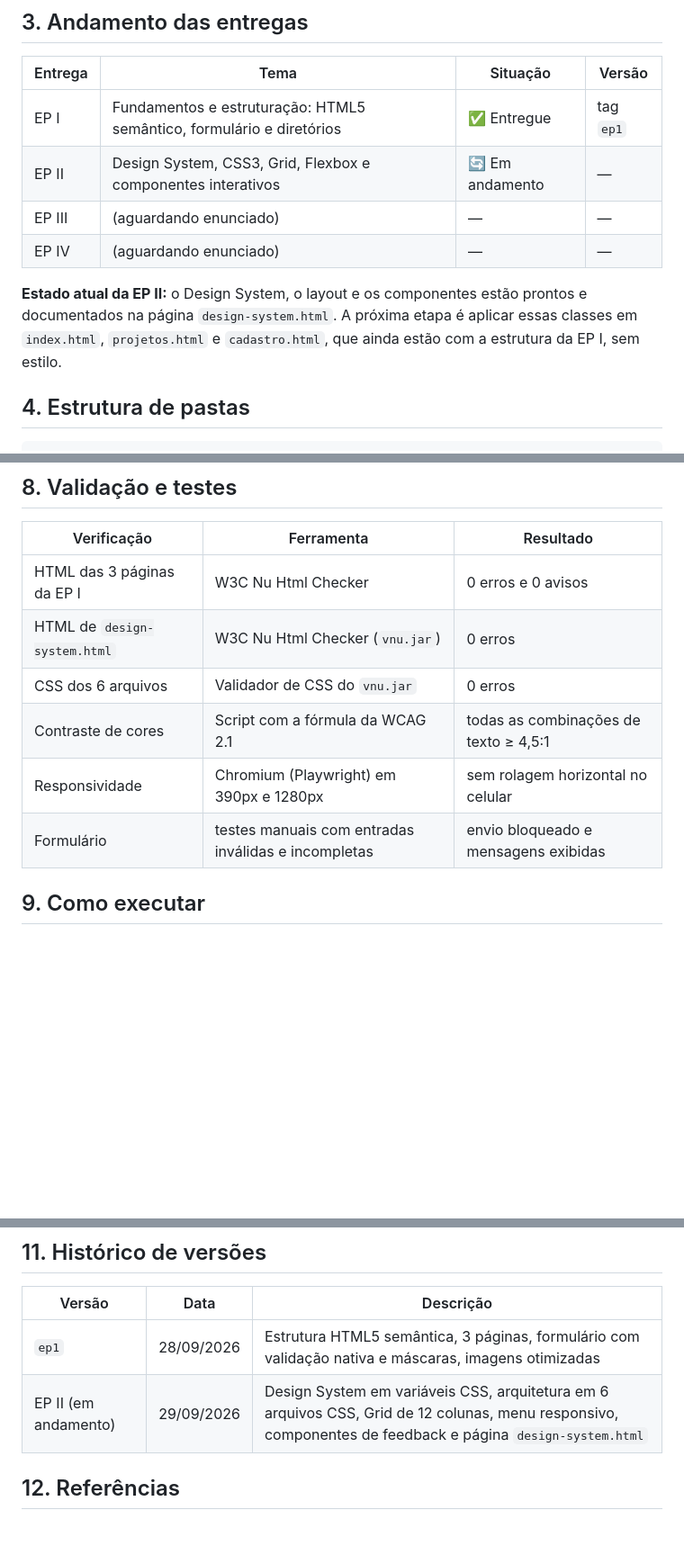
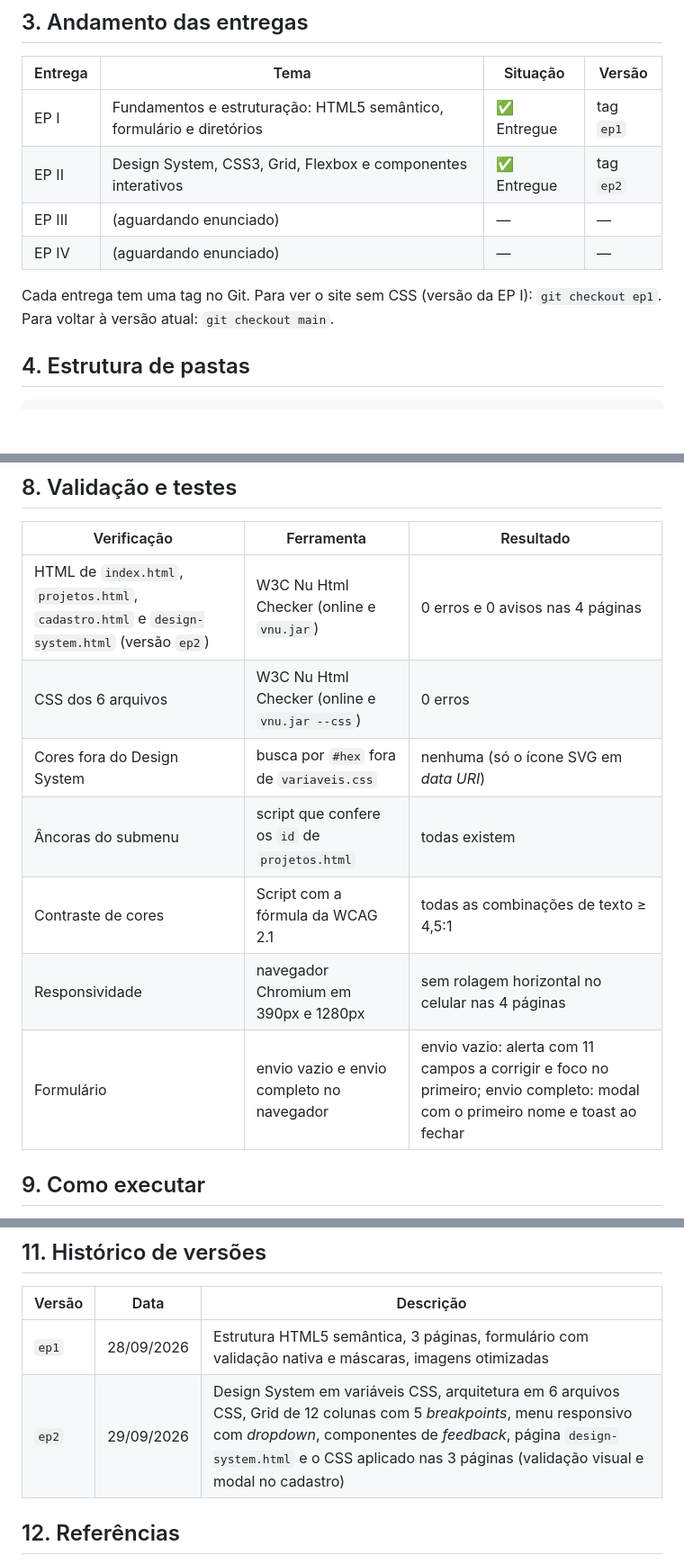
Before and after one commit to nilknarfsam/ong-maos-que-semeiam, a Markdown page: README.md, 3 parts joined by grey strips. Shown at 90% size. GitHub-like rendering; blank space fills up the shorter version.

Commit message:
EP2: README com a entrega da EP II, validação e histórico de versões
Co-Authored-By: Claude Opus 5.5 <noreply@anthropic.com>

```diff
--- a/README.md
+++ b/README.md
@@ -72,11 +72,11 @@ O site precisa apresentar a organização, divulgar os projetos, mostrar a prest
 | Entrega | Tema | Situação | Versão |
 |---|---|---|---|
 | EP I | Fundamentos e estruturação: HTML5 semântico, formulário e diretórios | ✅ Entregue | tag `ep1` |
-| EP II | Design System, CSS3, Grid, Flexbox e componentes interativos | 🔄 Em andamento | — |
+| EP II | Design System, CSS3, Grid, Flexbox e componentes interativos | ✅ Entregue | tag `ep2` |
 | EP III | (aguardando enunciado) | — | — |
 | EP IV | (aguardando enunciado) | — | — |
 
-**Estado atual da EP II:** o Design System, o layout e os componentes estão prontos e documentados na página `design-system.html`. A próxima etapa é aplicar essas classes em `index.html`, `projetos.html` e `cadastro.html`, que ainda estão com a estrutura da EP I, sem estilo.
+Cada entrega tem uma tag no Git. Para ver o site sem CSS (versão da EP I): `git checkout ep1`. Para voltar à versão atual: `git checkout main`.
 
 ## 4. Estrutura de pastas
 
@@ -197,12 +199,13 @@ O projeto segue as recomendações da **WCAG 2.1, nível AA**:
 
 | Verificação | Ferramenta | Resultado |
 |---|---|---|
-| HTML das 3 páginas da EP I | W3C Nu Html Checker | 0 erros e 0 avisos |
-| HTML de `design-system.html` | W3C Nu Html Checker (`vnu.jar`) | 0 erros |
-| CSS dos 6 arquivos | Validador de CSS do `vnu.jar` | 0 erros |
+| HTML de `index.html`, `projetos.html`, `cadastro.html` e `design-system.html` (versão `ep2`) | W3C Nu Html Checker (online e `vnu.jar`) | 0 erros e 0 avisos nas 4 páginas |
+| CSS dos 6 arquivos | W3C Nu Html Checker (online e `vnu.jar --css`) | 0 erros |
+| Cores fora do Design System | busca por `#hex` fora de `variaveis.css` | nenhuma (só o ícone SVG em *data URI*) |
+| Âncoras do submenu | script que confere os `id` de `projetos.html` | todas existem |
 | Contraste de cores | Script com a fórmula da WCAG 2.1 | todas as combinações de texto ≥ 4,5:1 |
-| Responsividade | Chromium (Playwright) em 390px e 1280px | sem rolagem horizontal no celular |
-| Formulário | testes manuais com entradas inválidas e incompletas | envio bloqueado e mensagens exibidas |
+| Responsividade | navegador Chromium em 390px e 1280px | sem rolagem horizontal no celular nas 4 páginas |
+| Formulário | envio vazio e envio completo no navegador | envio vazio: alerta com 11 campos a corrigir e foco no primeiro; envio completo: modal com o primeiro nome e toast ao fechar |
 
 ## 9. Como executar
 
@@ -228,7 +231,7 @@ Uma ferramenta de IA generativa (Claude, da Anthropic) foi usada como apoio no p
 | Versão | Data | Descrição |
 |---|---|---|
 | `ep1` | 28/09/2026 | Estrutura HTML5 semântica, 3 páginas, formulário com validação nativa e máscaras, imagens otimizadas |
-| EP II (em andamento) | 29/09/2026 | Design System em variáveis CSS, arquitetura em 6 arquivos CSS, Grid de 12 colunas, menu responsivo, componentes de feedback e página `design-system.html` |
+| `ep2` | 29/09/2026 | Design System em variáveis CSS, arquitetura em 6 arquivos CSS, Grid de 12 colunas com 5 *breakpoints*, menu responsivo com *dropdown*, componentes de *feedback*, página `design-system.html` e o CSS aplicado nas 3 páginas (validação visual e modal no cadastro) |
 
 ## 12. Referências
 
```
Also changed, not shown: other parts of README.md (+2 -0 lines).
